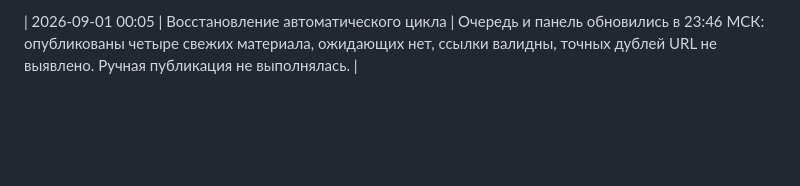
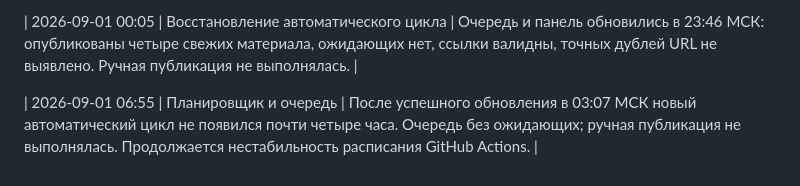
Before and after one commit to cfz92v8hvf-byte/politikan, a Markdown page: docs/operations-log.md, the part around the change. Drawn GitHub-style; blank space fills up the shorter version.

Commit message:
docs: record recurring scheduler gap

```diff
--- a/docs/operations-log.md
+++ b/docs/operations-log.md
@@ -27,3 +27,5 @@
 | 2026-08-31 21:54 | Планировщик, очередь и публикации | Очередь не обновлялась почти четыре часа после последнего подтверждённого автоматического цикла в 18:01 МСК; новых ожидающих материалов нет, точных дублей ссылок нет. Ручная публикация не выполнялась. Требуется восстановление надёжного внешнего запуска либо проверка расписания GitHub Actions. |
 
 | 2026-09-01 00:05 | Восстановление автоматического цикла | Очередь и панель обновились в 23:46 МСК: опубликованы четыре свежих материала, ожидающих нет, ссылки валидны, точных дублей URL не выявлено. Ручная публикация не выполнялась. |
+
+| 2026-09-01 06:55 | Планировщик и очередь | После успешного обновления в 03:07 МСК новый автоматический цикл не появился почти четыре часа. Очередь без ожидающих; ручная публикация не выполнялась. Продолжается нестабильность расписания GitHub Actions. |
```
